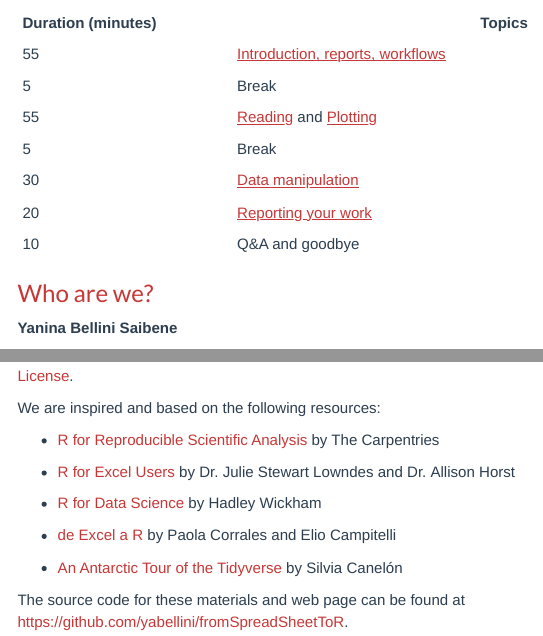
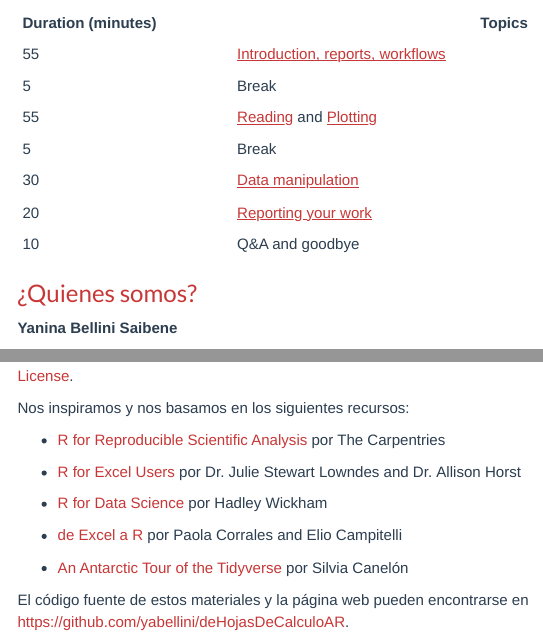
Before and after one commit to yabellini/deHojasDeCalculoAR, an R Markdown document (index.Rmd): the page in a window 1100 px wide, from 610 px down, and a second part further down, joined at a grey line. Rendered offline with R 4.5, knitr and Pandoc, with nearby package versions; menus at the side of the page are left out.

Commit message:
Traduciendo el index

```diff
--- a/index.Rmd
+++ b/index.Rmd
@@ -30,7 +30,7 @@ This is a tentative time table.
 |20  | [Reporting your work](05-reports.html) |
 |10 | Q&A and goodbye |
 
-### Who are we?
+### ¿Quienes somos?
 
 **Yanina Bellini Saibene**
 
@@ -57,16 +57,16 @@ ___
 <a rel="license" href="https://creativecommons.org/licenses/by-sa/4.0/deed.es_ES"><img alt="Creative Commons License" style="border-width:0" src="https://i.creativecommons.org/l/by-sa/4.0/88x31.png" /></a><br />
 All materials in this course are under the license <a rel="license" href="https://creativecommons.org/licenses/by-sa/4.0/deed.es_ES">Creative Commons Attribution-ShareAlike 4.0 International License</a>.
 
-We are inspired and based on the following resources:
+Nos inspiramos y nos basamos en los siguientes recursos:
 
-* [R for Reproducible Scientific Analysis](https://swcarpentry.github.io/r-novice-gapminder/) by The Carpentries
+* [R for Reproducible Scientific Analysis](https://swcarpentry.github.io/r-novice-gapminder/) por The Carpentries
 
-* [R for Excel Users](https://rstudio-conf-2020.github.io/r-for-excel/) by Dr. Julie Stewart Lowndes and Dr. Allison Horst
+* [R for Excel Users](https://rstudio-conf-2020.github.io/r-for-excel/) por Dr. Julie Stewart Lowndes and Dr. Allison Horst
 
-* [R for Data Science](https://r4ds.had.co.nz/) by Hadley Wickham
+* [R for Data Science](https://r4ds.had.co.nz/) por Hadley Wickham
 
-* [de Excel a R](https://paocorrales.github.io/deExcelaR/) by Paola Corrales and Elio Campitelli
+* [de Excel a R](https://paocorrales.github.io/deExcelaR/) por Paola Corrales and Elio Campitelli
 
-* [An Antarctic Tour of the Tidyverse](https://silvia.rbind.io/talk/2020-08-31-tour-of-the-tidyverse/) by Silvia Canelón
+* [An Antarctic Tour of the Tidyverse](https://silvia.rbind.io/talk/2020-08-31-tour-of-the-tidyverse/) por Silvia Canelón
 
-The source code for these materials and web page can be found at https://github.com/yabellini/fromSpreadSheetToR.
+El código fuente de estos materiales y la página web pueden encontrarse en https://github.com/yabellini/deHojasDeCalculoAR.
```
Also changed, not shown: index.Rmd (4 more changed lines).
